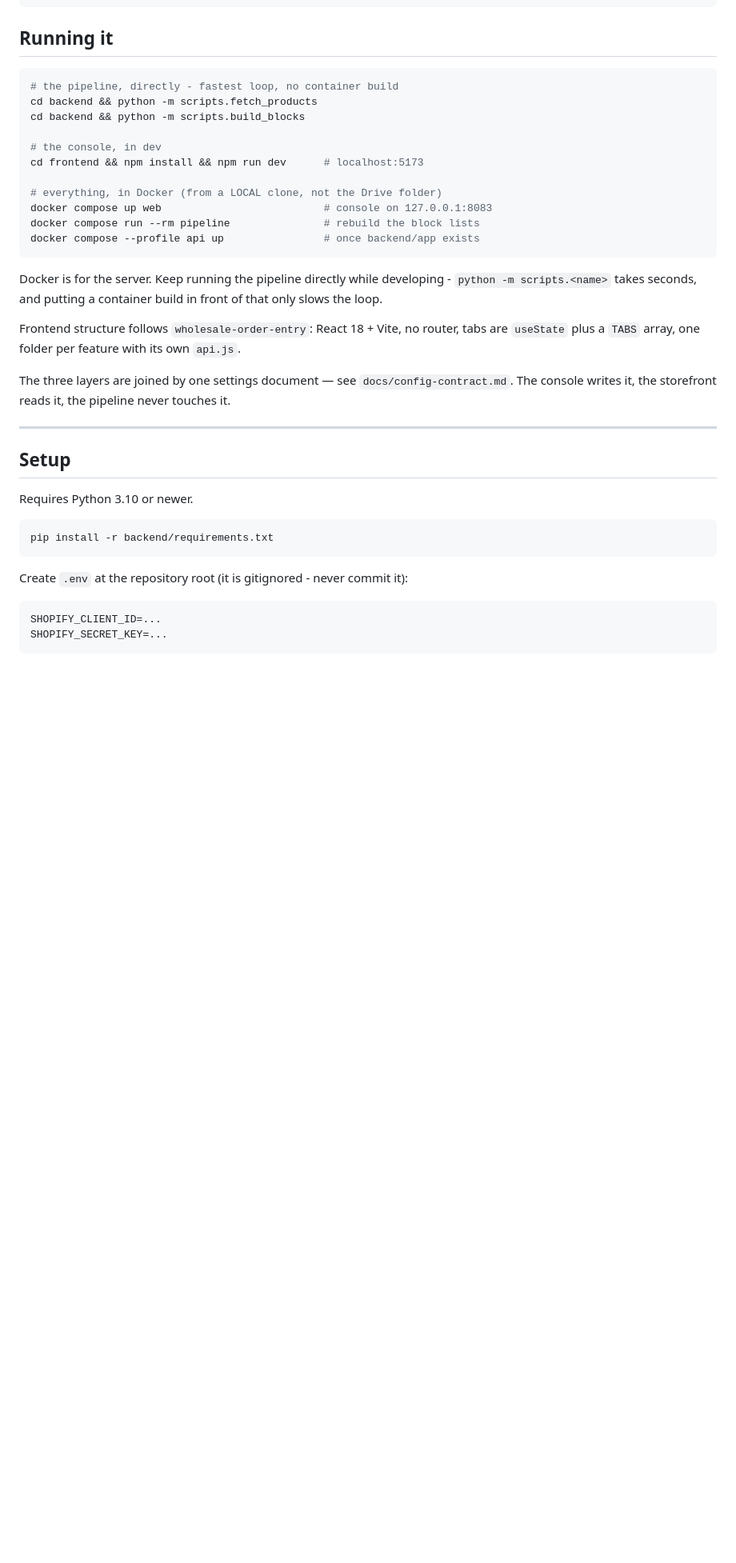
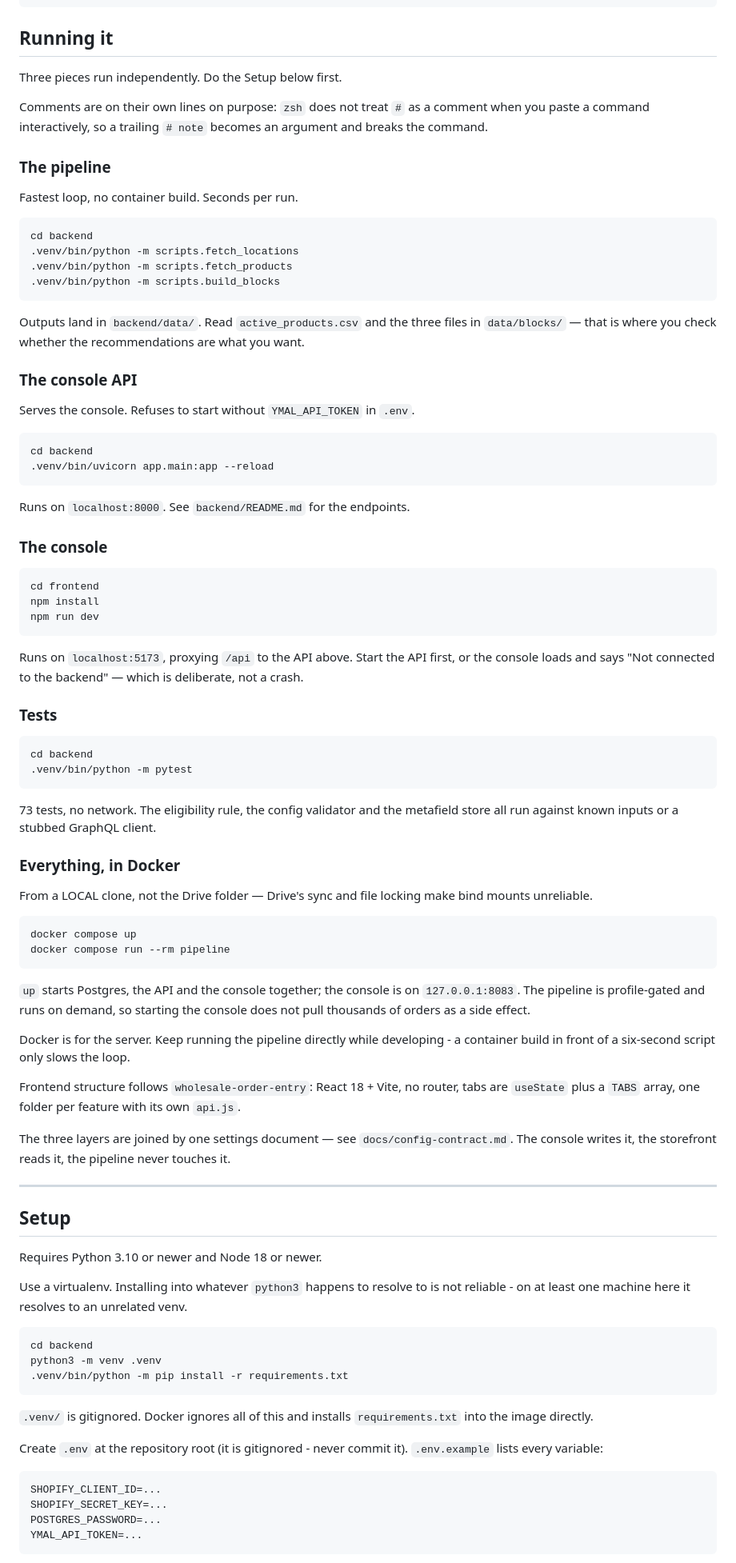
Before and after one commit to Wooden-Ships-Knits/ymal-project, a Markdown page: README.md, the part around one of its changes. Shown at 80% size. Drawn GitHub-style; blank space fills up the shorter version.

Commit message:
docs: bring the run instructions up to date
The API exists now, the compose profile is gone, and python3 does not
reliably resolve to the right interpreter. Also moves trailing comments
onto their own lines: zsh does not strip # interactively, so pasting
`npm run dev # localhost:5173` passes # to vite as the project root.

Co-Authored-By: Claude Opus 5 (1M context) <noreply@anthropic.com>

````diff
--- a/README.md
+++ b/README.md
@@ -46,23 +46,76 @@ ymal-project/
 
 ## Running it
 
+Three pieces run independently. Do the Setup below first.
+
+Comments are on their own lines on purpose: `zsh` does not treat `#` as a
+comment when you paste a command interactively, so a trailing `# note` becomes
+an argument and breaks the command.
+
+### The pipeline
+
+Fastest loop, no container build. Seconds per run.
+
 ```bash
-# the pipeline, directly - fastest loop, no container build
-cd backend && python -m scripts.fetch_products
-cd backend && python -m scripts.build_blocks
-
-# the console, in dev
-cd frontend && npm install && npm run dev      # localhost:5173
-
-# everything, in Docker (from a LOCAL clone, not the Drive folder)
-docker compose up web                          # console on 127.0.0.1:8083
-docker compose run --rm pipeline               # rebuild the block lists
-docker compose --profile api up                # once backend/app exists
+cd backend
+.venv/bin/python -m scripts.fetch_locations
+.venv/bin/python -m scripts.fetch_products
+.venv/bin/python -m scripts.build_blocks
 ```
 
+Outputs land in `backend/data/`. Read `active_products.csv` and the three files
+in `data/blocks/` — that is where you check whether the recommendations are
+what you want.
+
+### The console API
+
+Serves the console. Refuses to start without `YMAL_API_TOKEN` in `.env`.
+
+```bash
+cd backend
+.venv/bin/uvicorn app.main:app --reload
+```
+
+Runs on `localhost:8000`. See `backend/README.md` for the endpoints.
+
+### The console
+
+```bash
+cd frontend
+npm install
+npm run dev
+```
+
+Runs on `localhost:5173`, proxying `/api` to the API above. Start the API
+first, or the console loads and says "Not connected to the backend" — which is
+deliberate, not a crash.
+
+### Tests
+
+```bash
+cd backend
+.venv/bin/python -m pytest
+```
+
+73 tests, no network. The eligibility rule, the config validator and the
+metafield store all run against known inputs or a stubbed GraphQL client.
+
+### Everything, in Docker
+
+From a LOCAL clone, not the Drive folder — Drive's sync and file locking make
+bind mounts unreliable.
+
+```bash
+docker compose up
+docker compose run --rm pipeline
+```
+
+`up` starts Postgres, the API and the console together; the console is on
+`127.0.0.1:8083`. The pipeline is profile-gated and runs on demand, so starting
+the console does not pull thousands of orders as a side effect.
+
 Docker is for the server. Keep running the pipeline directly while developing -
-`python -m scripts.<name>` takes seconds, and putting a container build in front
-of that only slows the loop.
+a container build in front of a six-second script only slows the loop.
 
 Frontend structure follows `wholesale-order-entry`: React 18 + Vite, no router,
 tabs are `useState` plus a `TABS` array, one folder per feature with its own
@@ -76,16 +129,27 @@ pipeline never touches it.
 
 ## Setup
 
-Requires Python 3.10 or newer.
+Requires Python 3.10 or newer and Node 18 or newer.
+
+Use a virtualenv. Installing into whatever `python3` happens to resolve to is
+not reliable - on at least one machine here it resolves to an unrelated venv.
 
 ```bash
-pip install -r backend/requirements.txt
+cd backend
+python3 -m venv .venv
+.venv/bin/python -m pip install -r requirements.txt
 ```
 
-Create `.env` at the repository root (it is gitignored - never commit it):
+`.venv/` is gitignored. Docker ignores all of this and installs
+`requirements.txt` into the image directly.
+
+Create `.env` at the repository root (it is gitignored - never commit it).
+`.env.example` lists every variable:
 
 ```
 SHOPIFY_CLIENT_ID=...
 SHOPIFY_SECRET_KEY=...
+POSTGRES_PASSWORD=...
+YMAL_API_TOKEN=...
 ```
 
````
Also changed, not shown: other parts of README.md (+18 -9 lines).
